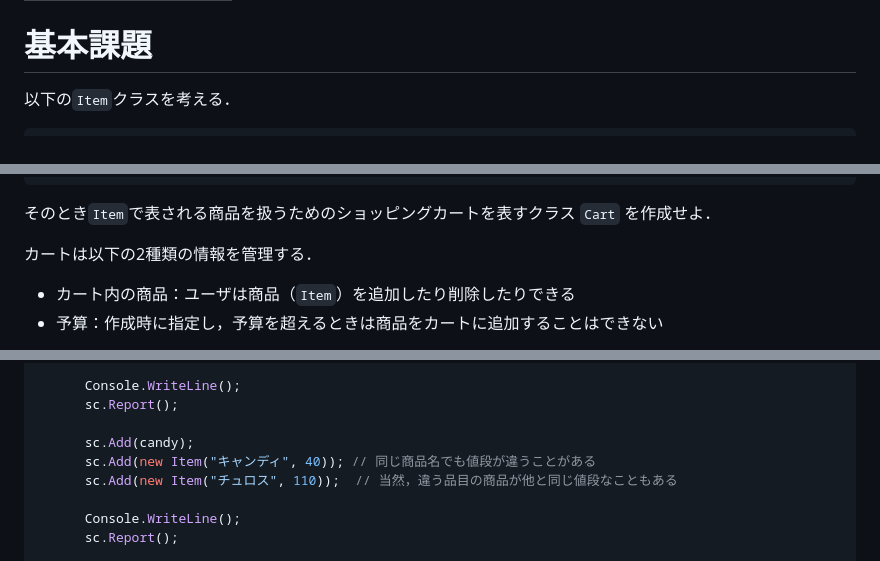
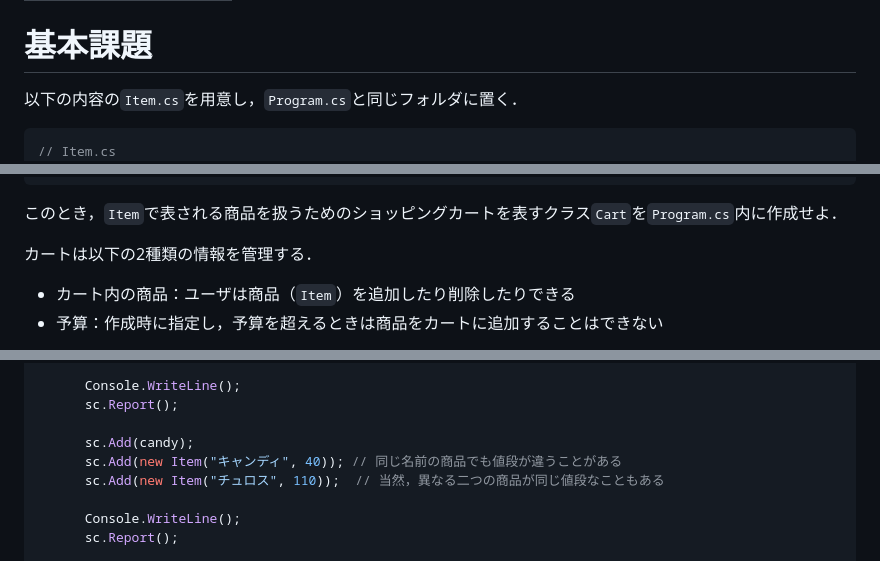
Before and after one commit to kztk-m/proenb-csharp-websrc, a Markdown page: websrc/pages/q3.md, 3 parts joined by grey strips. Drawn GitHub-style.

Commit message:
Revised Q3

````diff
--- a/websrc/pages/q3.md
+++ b/websrc/pages/q3.md
@@ -4,9 +4,10 @@ title: 第3回 課題 (2025 改訂中)
 
 # 基本課題
 
-以下の`Item`クラスを考える．
+以下の内容の`Item.cs`を用意し，`Program.cs`と同じフォルダに置く．
 
 ```cs
+// Item.cs
 // 以下の内容は変更しない．
 class Item : System.IEquatable<Item>
 {
@@ -78,7 +79,7 @@ class Item : System.IEquatable<Item>
 }
 ```
 
-そのとき``Item``で表される商品を扱うためのショッピングカートを表すクラス ``Cart`` を作成せよ．
+このとき，``Item``で表される商品を扱うためのショッピングカートを表すクラス``Cart``を`Program.cs`内に作成せよ．
 
 カートは以下の2種類の情報を管理する．
 
@@ -147,8 +148,8 @@ class Program
       sc.Report();
 
       sc.Add(candy);
-      sc.Add(new Item("キャンディ", 40)); // 同じ商品名でも値段が違うことがある
-      sc.Add(new Item("チュロス", 110));  // 当然，違う品目の商品が他と同じ値段なこともある
+      sc.Add(new Item("キャンディ", 40)); // 同じ名前の商品でも値段が違うことがある
+      sc.Add(new Item("チュロス", 110));  // 当然，異なる二つの商品が同じ値段なこともある
 
       Console.WriteLine();
       sc.Report();
````
Also changed, not shown: other parts of websrc/pages/q3.md (+1 -1 lines).
